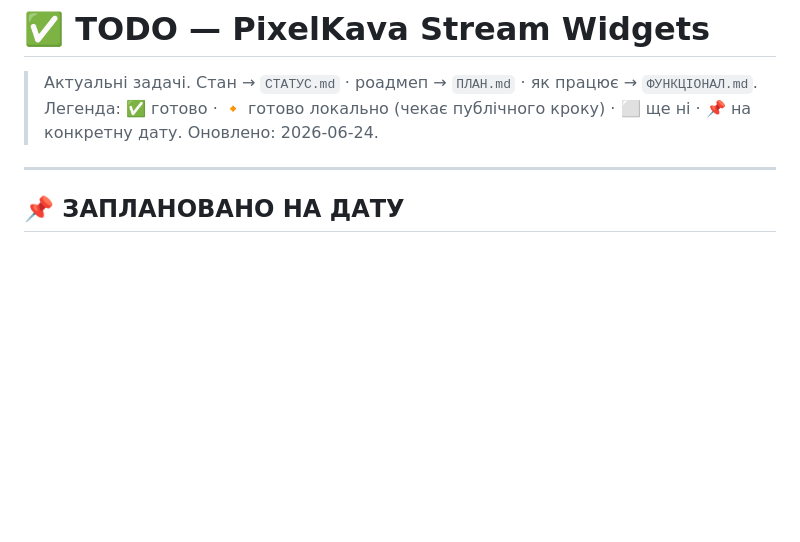
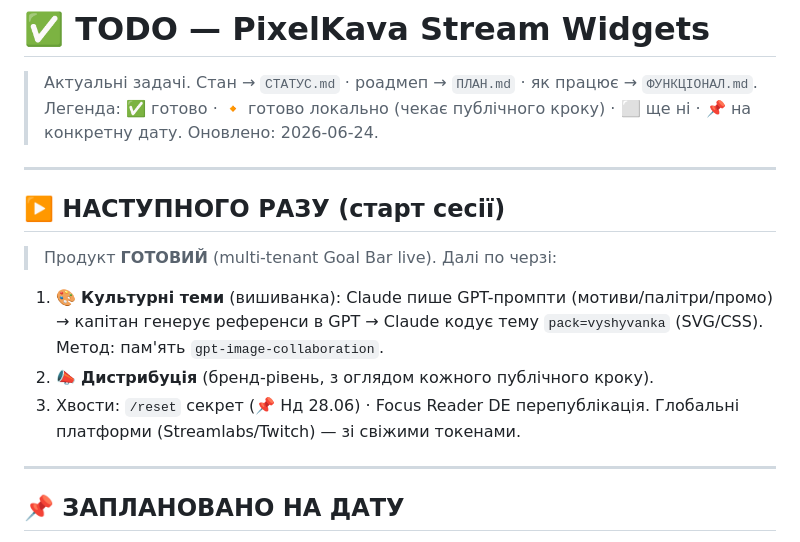
Before and after one commit to PixelKava/stream-widgets, a Markdown page: TODO.md, the part around the change. Rendered like a GitHub page; blank space fills up the shorter version.

Commit message:
TODO: старт наступної сесії (культурні теми → дистрибуція)

```diff
--- a/TODO.md
+++ b/TODO.md
@@ -3,6 +3,14 @@
 > Актуальні задачі. Стан → `СТАТУС.md` · роадмеп → `ПЛАН.md` · як працює → `ФУНКЦІОНАЛ.md`.
 > Легенда: ✅ готово · 🔸 готово локально (чекає публічного кроку) · ⬜ ще ні · 📌 на конкретну дату.
 > Оновлено: 2026-06-24.
+
+---
+
+## ▶️ НАСТУПНОГО РАЗУ (старт сесії)
+> Продукт **ГОТОВИЙ** (multi-tenant Goal Bar live). Далі по черзі:
+1. 🎨 **Культурні теми** (вишиванка): Claude пише GPT-промпти (мотиви/палітри/промо) → капітан генерує референси в GPT → Claude кодує тему `pack=vyshyvanka` (SVG/CSS). Метод: пам'ять `gpt-image-collaboration`.
+2. 📣 **Дистрибуція** (бренд-рівень, з оглядом кожного публічного кроку).
+3. Хвости: `/reset` секрет (📌 Нд 28.06) · Focus Reader DE перепублікація. Глобальні платформи (Streamlabs/Twitch) — зі свіжими токенами.
 
 ---
 
```
